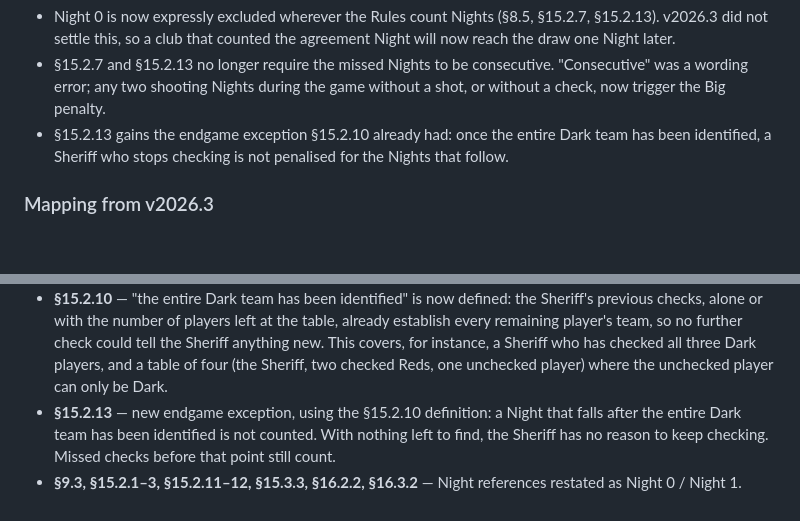
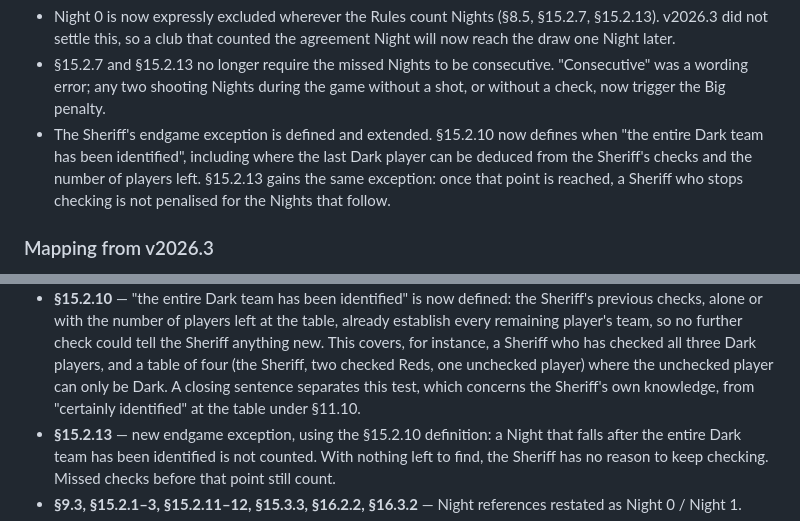
Before and after one commit to emurules/rules, a Markdown page: CHANGELOG.md, 2 parts joined by grey strips. Drawn GitHub-style; blank space fills up the shorter version.

Commit message:
The Sheriff's endgame exception is defined and extended

```diff
--- a/CHANGELOG.md
+++ b/CHANGELOG.md
@@ -16,9 +16,11 @@ same Nights simply carry new numbers. Three points are of substance:
 - §15.2.7 and §15.2.13 no longer require the missed Nights to be consecutive.
   "Consecutive" was a wording error; any two shooting Nights during the game
   without a shot, or without a check, now trigger the Big penalty.
-- §15.2.13 gains the endgame exception §15.2.10 already had: once the entire
-  Dark team has been identified, a Sheriff who stops checking is not penalised
-  for the Nights that follow.
+- The Sheriff's endgame exception is defined and extended. §15.2.10 now
+  defines when "the entire Dark team has been identified", including where the
+  last Dark player can be deduced from the Sheriff's checks and the number of
+  players left. §15.2.13 gains the same exception: once that point is reached,
+  a Sheriff who stops checking is not penalised for the Nights that follow.
 
 ### Mapping from v2026.3
 
@@ -67,7 +69,8 @@ uses numerals throughout.
   could tell the Sheriff anything new. This covers, for instance, a Sheriff who
   has checked all three Dark players, and a table of four (the Sheriff, two
   checked Reds, one unchecked player) where the unchecked player can only be
-  Dark.
+  Dark. A closing sentence separates this test, which concerns the Sheriff's
+  own knowledge, from "certainly identified" at the table under §11.10.
 - **§15.2.13** — new endgame exception, using the §15.2.10 definition: a Night
   that falls after the entire Dark team has been identified is not counted.
   With nothing left to find, the Sheriff has no reason to keep checking. Missed
```
Also changed, not shown: DIVERGENCES.md (+2 -1 lines), RULES.md (+1 -1 lines).
